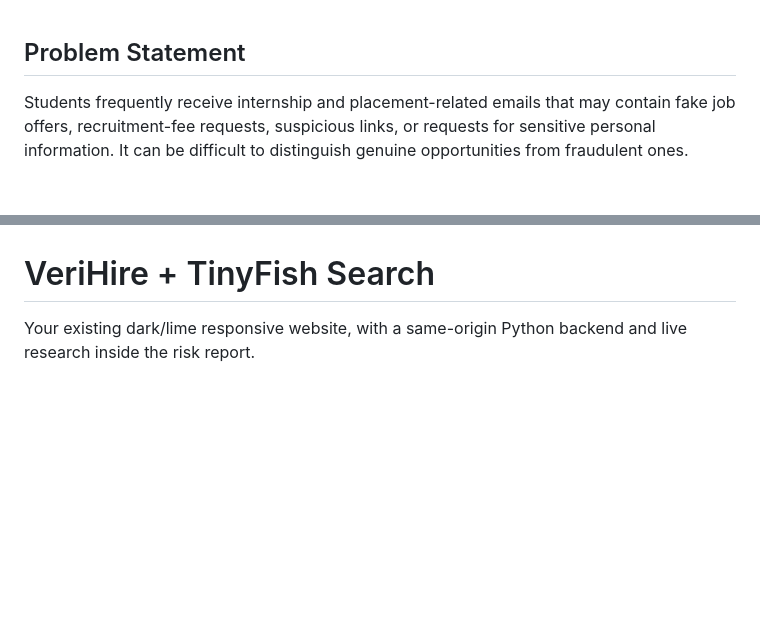
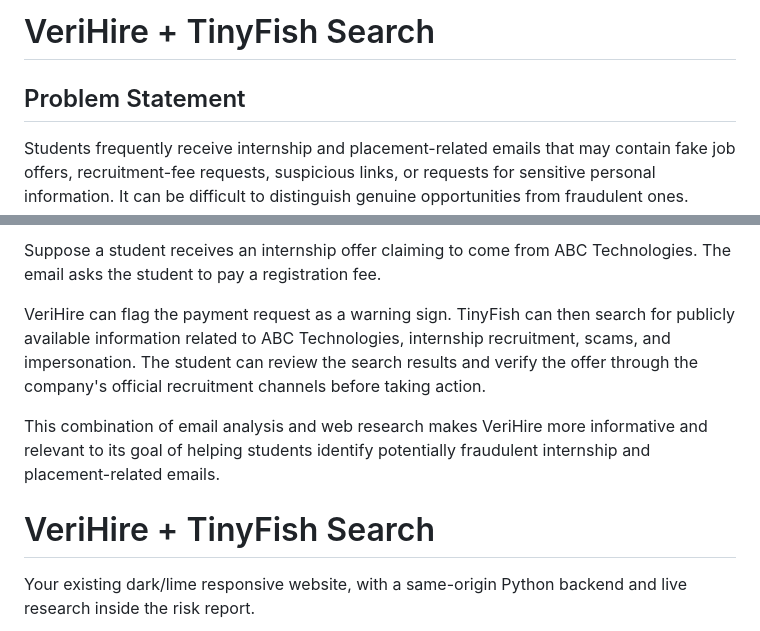
Before and after one commit to Nandiniyadav9568/verihire-tinyfish, a Markdown page: README.md, 2 parts joined by grey strips. Drawn GitHub-style; blank space fills up the shorter version.

```diff
--- a/README.md
+++ b/README.md
@@ -1,3 +1,5 @@
+# VeriHire + TinyFish Search
+
 ## Problem Statement
 
 Students frequently receive internship and placement-related emails that may contain fake job offers, recruitment-fee requests, suspicious links, or requests for sensitive personal information. It can be difficult to distinguish genuine opportunities from fraudulent ones.
@@ -21,3 +68,8 @@ By integrating the TinyFish Search API, VeriHire can also search for publicly av
+Suppose a student receives an internship offer claiming to come from ABC Technologies. The email asks the student to pay a registration fee.
+
+VeriHire can flag the payment request as a warning sign. TinyFish can then search for publicly available information related to ABC Technologies, internship recruitment, scams, and impersonation. The student can review the search results and verify the offer through the company's official recruitment channels before taking action.
+
+This combination of email analysis and web research makes VeriHire more informative and relevant to its goal of helping students identify potentially fraudulent internship and placement-related emails.
 # VeriHire + TinyFish Search
 
 Your existing dark/lime responsive website, with a same-origin Python backend and live research inside the risk report.
```
Also changed, not shown: other parts of README.md (+45 -0 lines).
